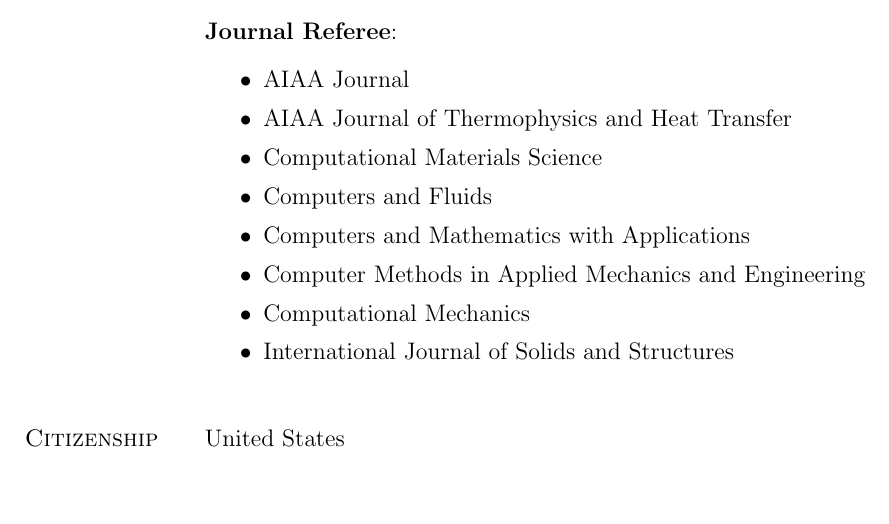
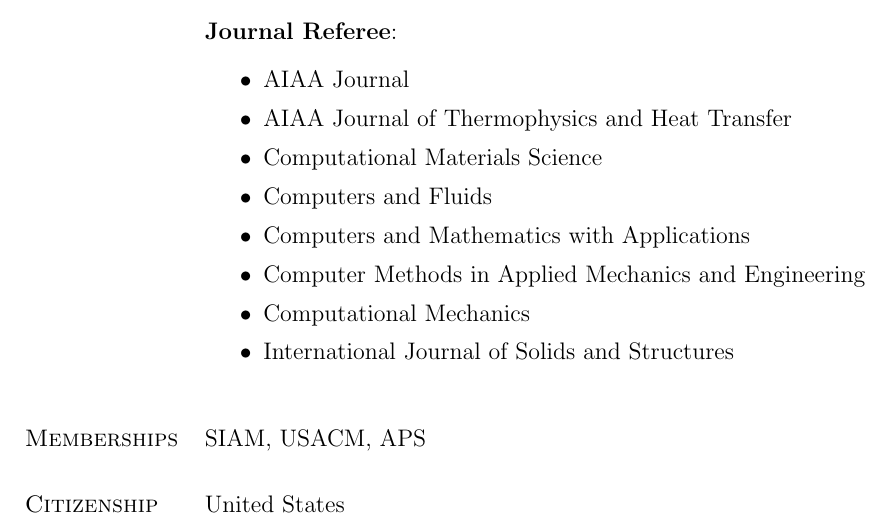
Before and after one commit to pbauman/vita, a LaTeX CV (cv.tex, which reads memberships.tex): part of page 7 of 7, cut so that both start at the same text, the shorter picture padded with empty space. Compiled offline with pdfLaTeX.

Commit message:
Memberships

```diff
--- a/cv.tex
+++ b/cv.tex
@@ -331,6 +331,13 @@
 \input{service}
 
 %==============================================================================
+% NEW SECTION: Service
+%==============================================================================
+\section{Memberships}
+%
+\input{memberships}
+
+%==============================================================================
 % NEW SECTION: Applicable Coursework
 %==============================================================================
 %\section{Applicable Coursework}
--- /dev/null
+++ b/memberships.tex
@@ -0,0 +1 @@
+SIAM, USACM, APS
```
